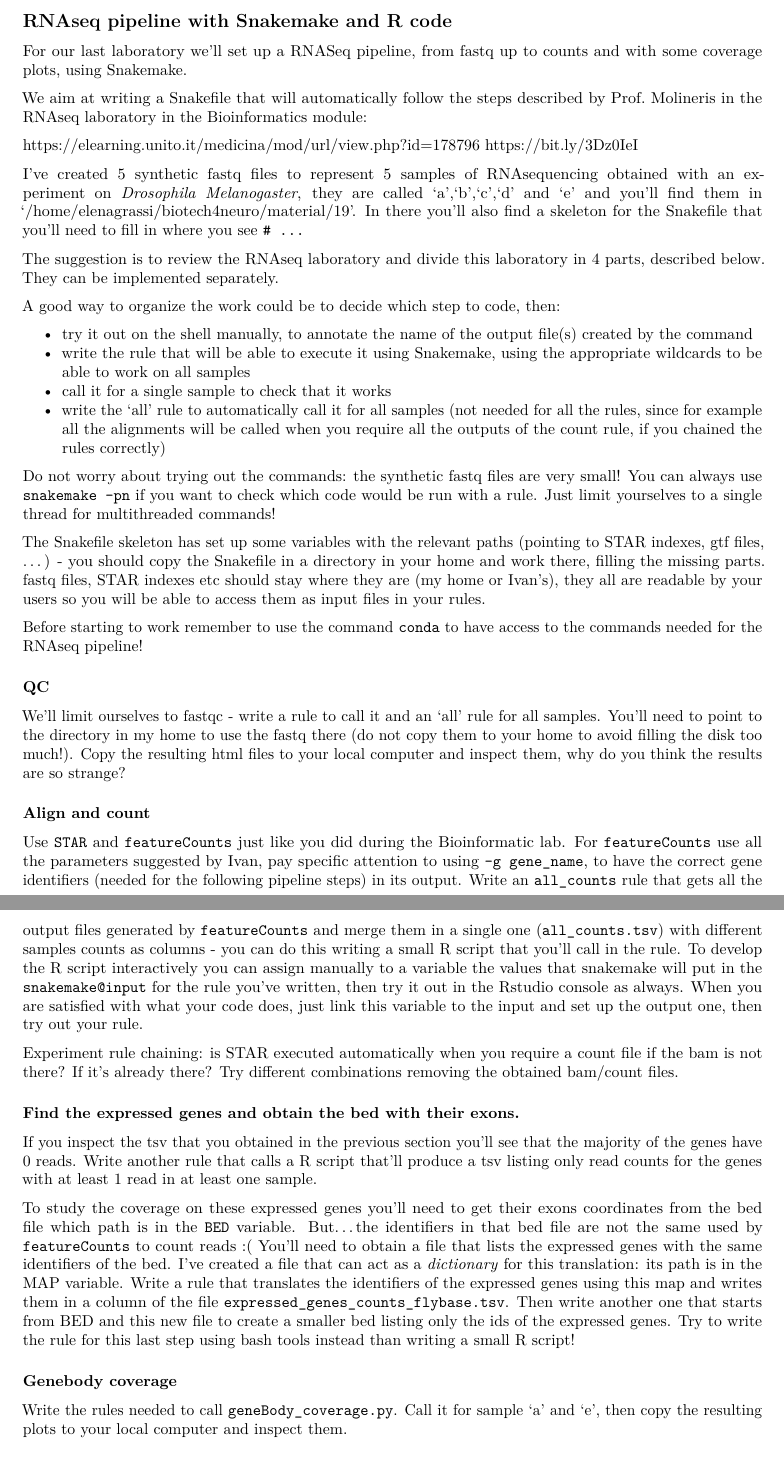
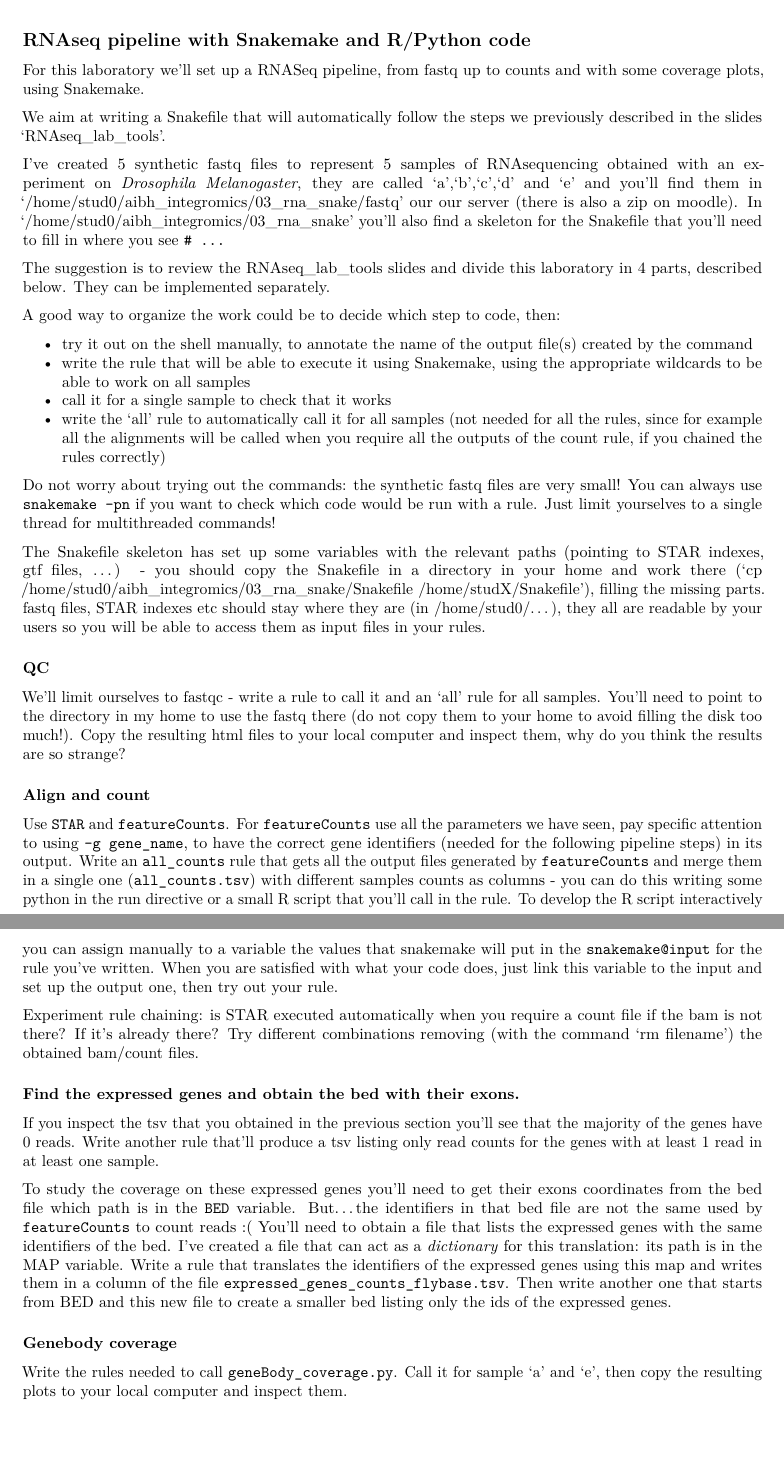
Before and after one commit to vodkatad/aibh_integromics, an R Markdown document (03_rna_snake/rnaseq_lab.Rmd): two parts of pages 1 and 2 of 2, joined at a grey line, cut so that both start at the same text. Rendered offline with R 4.5, knitr and Pandoc, then LaTeX, with nearby package versions.

Commit message:
Rmd for rnaseq lab n.1

````diff
--- a/03_rna_snake/rnaseq_lab.Rmd
+++ b/03_rna_snake/rnaseq_lab.Rmd
@@ -1,5 +1,5 @@
 ---
-title: "19_20 RNAseq minimal pipeline"
+title: "RNAseq minimal pipeline"
 output: pdf_document
 ---
 
@@ -7,23 +7,21 @@ output: pdf_document
 knitr::opts_chunk$set(echo = TRUE)
 ```
 
-## RNAseq pipeline with Snakemake and R code
+## RNAseq pipeline with Snakemake and R/Python code
 
-For our last laboratory we'll set up a RNASeq pipeline, from fastq up to counts and with some
+For this laboratory we'll set up a RNASeq pipeline, from fastq up to counts and with some
 coverage plots, using Snakemake.
 
-We aim at writing a Snakefile that will automatically follow the steps described by Prof. Molineris in
-the RNAseq laboratory in the Bioinformatics module:
-
-https://elearning.unito.it/medicina/mod/url/view.php?id=178796
-https://bit.ly/3Dz0IeI
+We aim at writing a Snakefile that will automatically follow the steps we previously described in
+the slides 'RNAseq_lab_tools'.
 
 I've created 5 synthetic fastq files to represent 5 samples of RNAsequencing obtained
 with an experiment on *Drosophila Melanogaster*, they
-are called 'a','b','c','d' and 'e' and you'll find them in '/home/elenagrassi/biotech4neuro/material/19'.
-In there you'll also find a skeleton for the Snakefile that you'll need to fill in where you see `# ...`
+are called 'a','b','c','d' and 'e' and you'll find them in '/home/stud0/aibh_integromics/03_rna_snake/fastq' our
+our server (there is also a zip on moodle).
+In '/home/stud0/aibh_integromics/03_rna_snake' you'll also find a skeleton for the Snakefile that you'll need to fill in where you see `# ...`
 
-The suggestion is to review the RNAseq laboratory and divide this laboratory in 4 parts, described below.
+The suggestion is to review the RNAseq_lab_tools slides and divide this laboratory in 4 parts, described below.
 They can be implemented separately.
 
 A good way to organize the work could be to decide which step to code, then:
@@ -39,12 +37,9 @@ if you want to check which code would be run with a rule. Just limit yourselves
 commands!
 
 The Snakefile skeleton has set up some variables with the relevant paths (pointing to STAR indexes, gtf files, ...) - you should
-copy the Snakefile in a directory in your home and work there, filling the missing parts.
-fastq files, STAR indexes etc should stay where they are (my home or Ivan's), they all are readable
+copy the Snakefile in a directory in your home and work there ('cp /home/stud0/aibh_integromics/03_rna_snake/Snakefile /home/studX/Snakefile'), filling the missing parts.
+fastq files, STAR indexes etc should stay where they are (in /home/stud0/...), they all are readable
 by your users so you will be able to access them as input files in your rules.
-
-Before starting to work remember to use the command `conda` to have access to the commands needed for the
-RNAseq pipeline!
 
 ### QC
 
@@ -55,23 +50,22 @@ Copy the resulting html files to your local computer and inspect them, why do yo
 
 ### Align and count
 
-Use `STAR` and `featureCounts` just like you did during the Bioinformatic lab.
-For `featureCounts` use all the parameters suggested by Ivan, pay specific attention to using `-g gene_name`, to have the correct gene
+Use `STAR` and `featureCounts`.
+For `featureCounts` use all the parameters we have seen, pay specific attention to using `-g gene_name`, to have the correct gene
 identifiers (needed for the following pipeline steps) in its output.
 Write an `all_counts` rule that gets all the output files generated by `featureCounts` and merge
-them in a single one (`all_counts.tsv`) with different samples counts as columns - you can do this writing a small R script
-that you'll call in the rule.
+them in a single one (`all_counts.tsv`) with different samples counts as columns - you can do this writing some python in the run directive or a small R script that you'll call in the rule.
 To develop the R script interactively you can assign manually to a variable the values that snakemake will put
-in the `snakemake@input` for the rule you've written, then try it out in the Rstudio console as always.
+in the `snakemake@input` for the rule you've written.
 When you are satisfied with what your code does, just link this variable to the input and set up the output one, then try out your rule.
 
 Experiment rule chaining: is STAR executed automatically when you require a count file if the bam is not there?
-If it's already there? Try different combinations removing the obtained bam/count files.
+If it's already there? Try different combinations removing (with the command 'rm filename') the obtained bam/count files.
 
 ### Find the expressed genes and obtain the bed with their exons.
 
 If you inspect the tsv that you obtained in the previous section you'll see that the majority of the
-genes have 0 reads. Write another rule that calls a R script that'll produce a tsv listing only read counts
+genes have 0 reads. Write another rule that'll produce a tsv listing only read counts
 for the genes with at least 1 read in at least one sample.
 
 To study the coverage on these expressed genes you'll need to get their exons coordinates from the bed
@@ -82,8 +76,6 @@ I've created a file that can act as a *dictionary* for this translation: its pat
 Write a rule that translates the identifiers of the expressed genes using this map and writes them in a
 column of the file `expressed_genes_counts_flybase.tsv`. Then write another one that starts from BED and this new file
 to create a smaller bed listing only the ids of the expressed genes.
-Try to write the rule for this last step using bash tools instead than writing a
-small R script!
 
 ### Genebody coverage
 
````
Also changed, not shown: 03_rna_snake/solutions/generate_fq.R (+1 -1 lines), 03_rna_snake/rnaseq_lab.Rmd (7 more changed lines).
